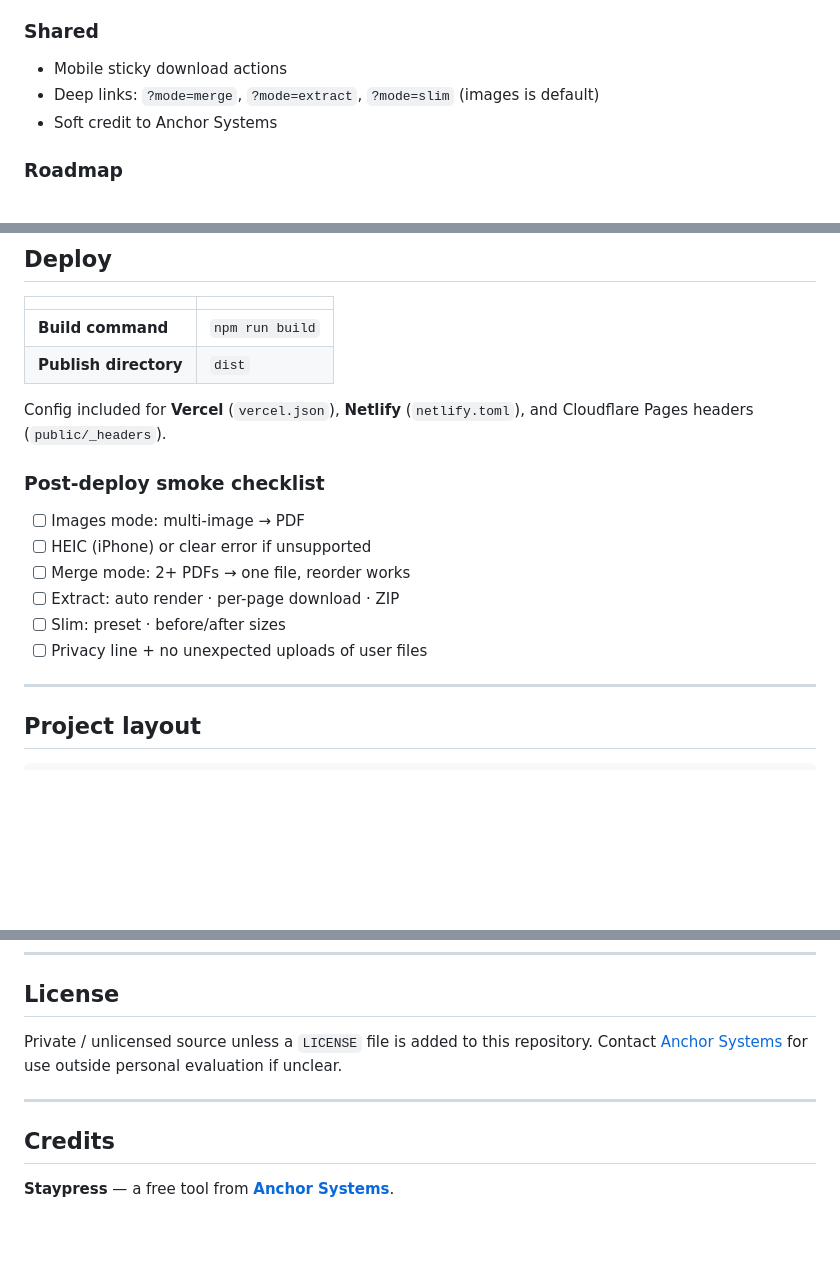
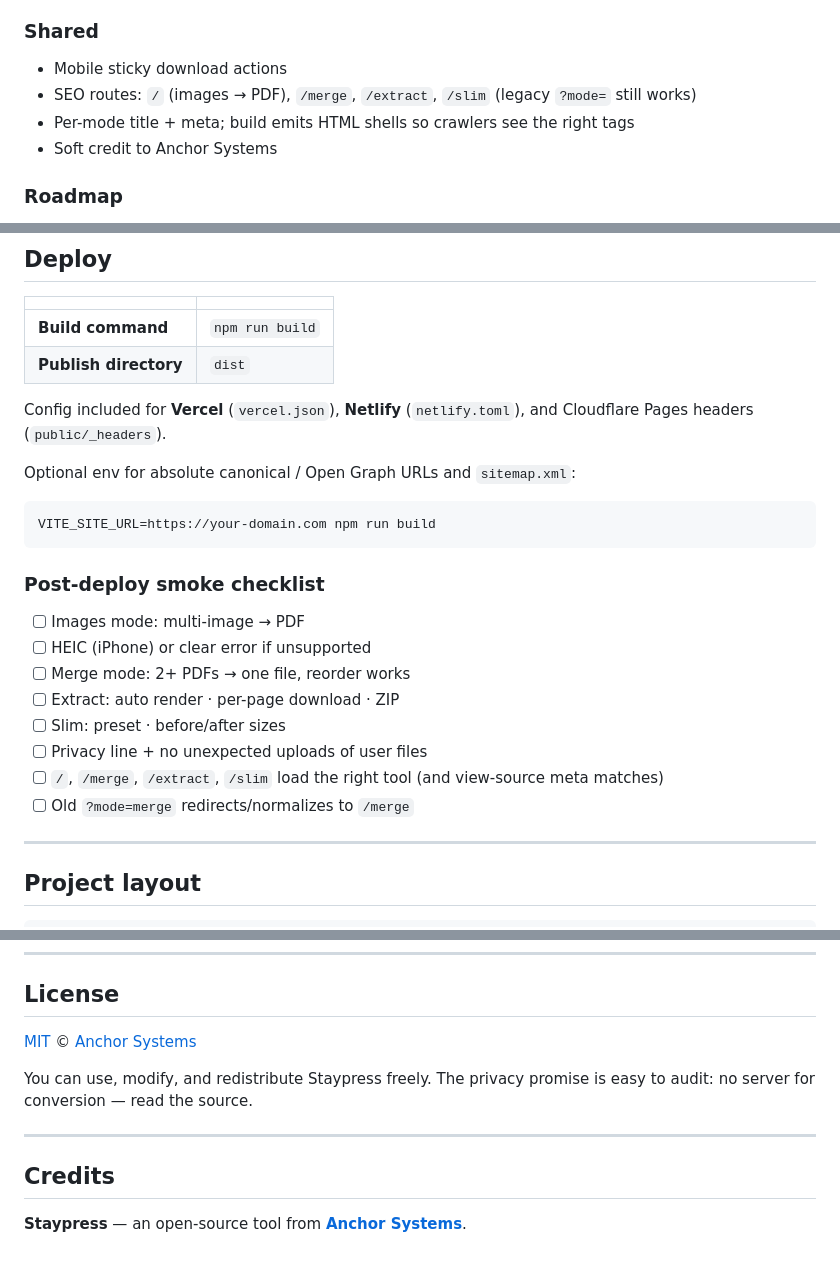
Before and after one commit to anchorsystems90-sys/staypress-app, a Markdown page: README.md, 3 parts joined by grey strips. Drawn GitHub-style; blank space fills up the shorter version.

Commit message:
Document SEO routes, MIT licensing, and VITE_SITE_URL builds.
Co-authored-by: Cursor <cursoragent@cursor.com>

````diff
--- a/README.md
+++ b/README.md
@@ -52,7 +52,8 @@ A free product from **[Anchor Systems](https://anchorsystems.dev/)** — technol
 ### Shared
 
 - Mobile sticky download actions
-- Deep links: `?mode=merge`, `?mode=extract`, `?mode=slim` (images is default)
+- SEO routes: `/` (images → PDF), `/merge`, `/extract`, `/slim` (legacy `?mode=` still works)
+- Per-mode title + meta; build emits HTML shells so crawlers see the right tags
 - Soft credit to Anchor Systems
 
 ### Roadmap
@@ -105,6 +106,12 @@ Static host only — no application backend required.
 
 Config included for **Vercel** (`vercel.json`), **Netlify** (`netlify.toml`), and Cloudflare Pages headers (`public/_headers`).
 
+Optional env for absolute canonical / Open Graph URLs and `sitemap.xml`:
+
+```bash
+VITE_SITE_URL=https://your-domain.com npm run build
+```
+
 ### Post-deploy smoke checklist
 
 - [ ] Images mode: multi-image → PDF
@@ -113,6 +120,8 @@ Config included for **Vercel** (`vercel.json`), **Netlify** (`netlify.toml`), an
 - [ ] Extract: auto render · per-page download · ZIP
 - [ ] Slim: preset · before/after sizes
 - [ ] Privacy line + no unexpected uploads of user files
+- [ ] `/`, `/merge`, `/extract`, `/slim` load the right tool (and view-source meta matches)
+- [ ] Old `?mode=merge` redirects/normalizes to `/merge`
 
 ---
 
@@ -150,10 +159,12 @@ Staypress does **not** upload your images or PDFs for conversion. Generation, me
 
 ## License
 
-Private / unlicensed source unless a `LICENSE` file is added to this repository. Contact [Anchor Systems](https://anchorsystems.dev/) for use outside personal evaluation if unclear.
+[MIT](LICENSE) © [Anchor Systems](https://anchorsystems.dev/)
+
+You can use, modify, and redistribute Staypress freely. The privacy promise is easy to audit: no server for conversion — read the source.
 
 ---
 
 ## Credits
 
-**Staypress** — a free tool from [**Anchor Systems**](https://anchorsystems.dev/).
+**Staypress** — an open-source tool from [**Anchor Systems**](https://anchorsystems.dev/).
````
Also changed, not shown: other parts of README.md (+1 -1 lines).
